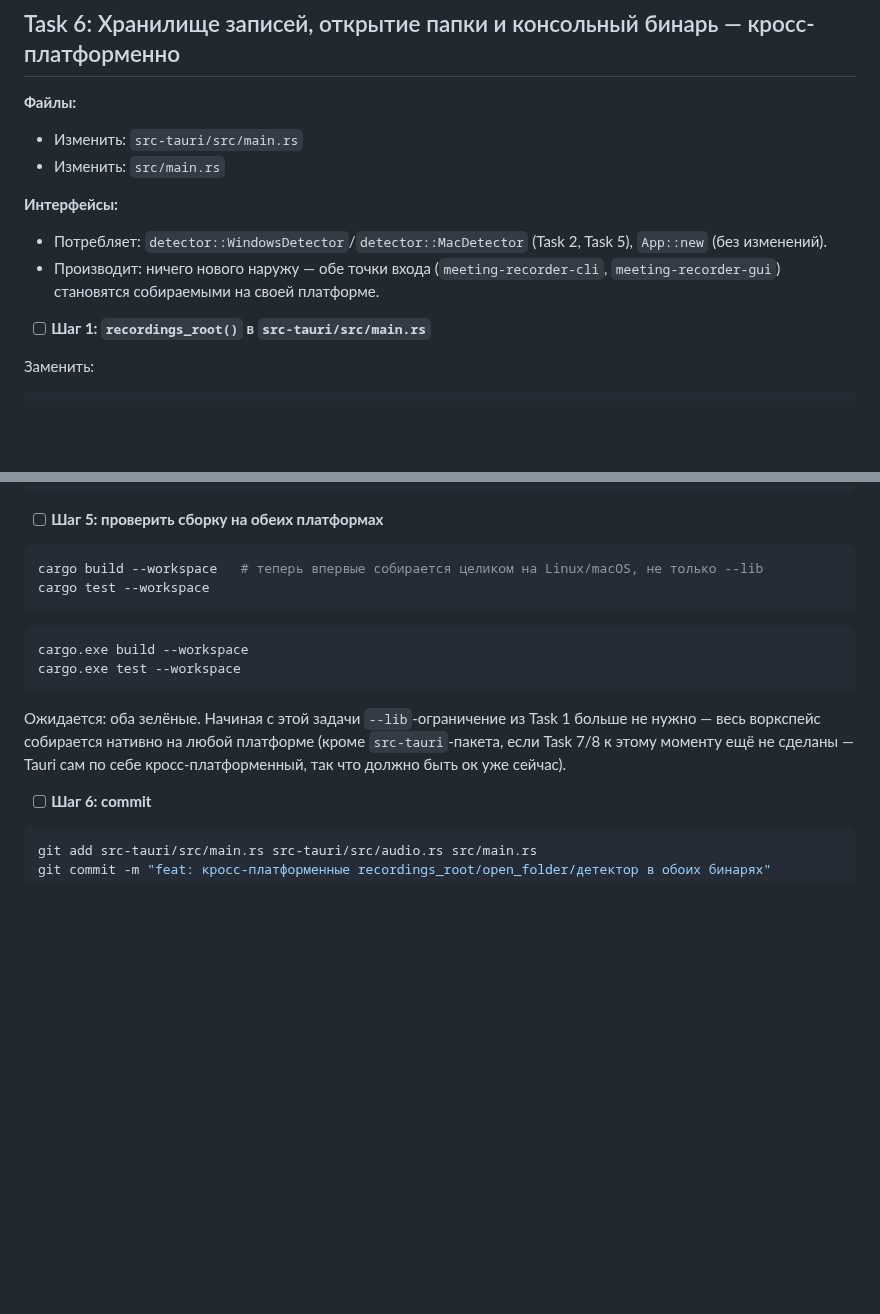
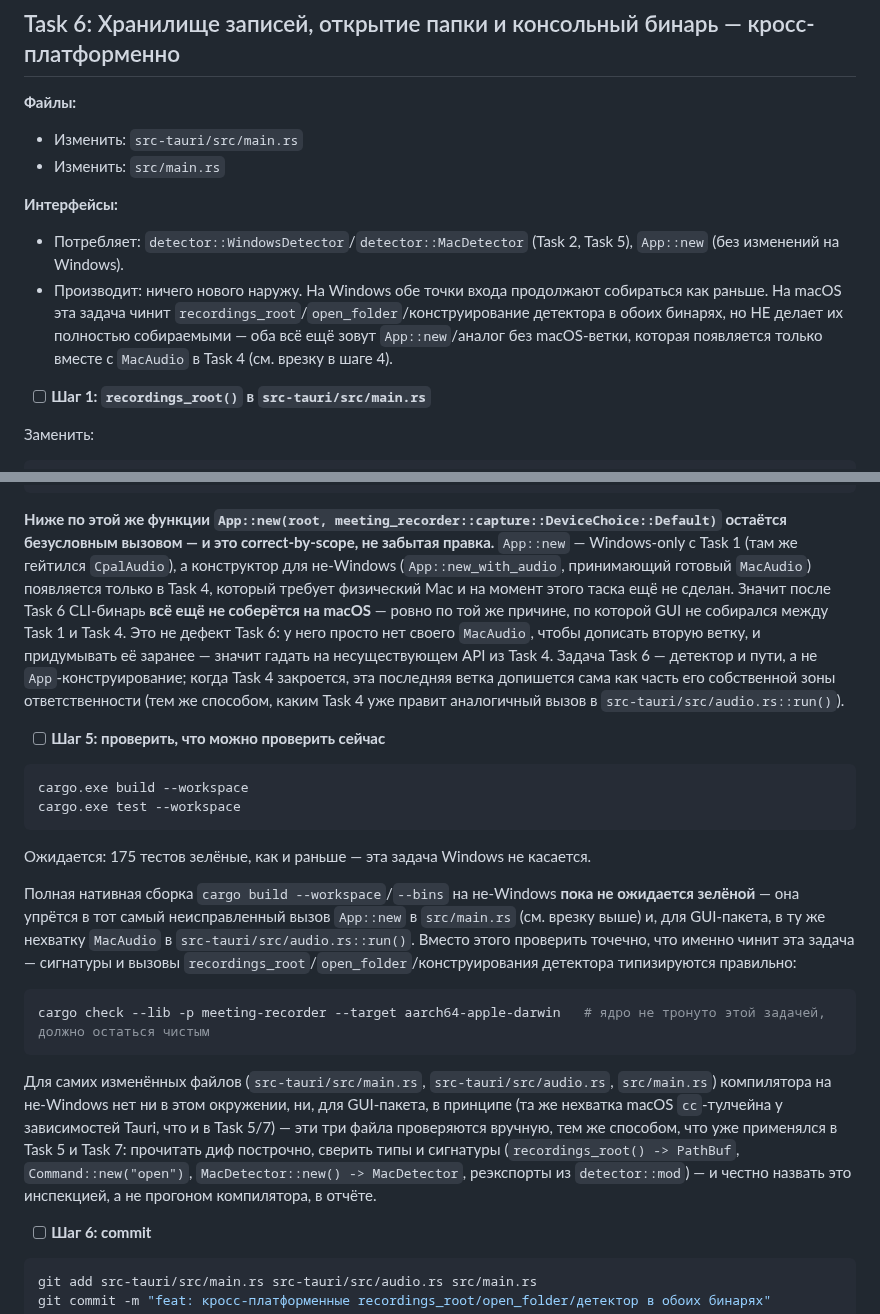
Before and after one commit to mmaximov97/meeting-recorder, a Markdown page: docs/2026-08-10-macos-port-plan.md, 2 parts joined by grey strips. Rendered like a GitHub page; blank space fills up the shorter version.

Commit message:
docs(план): честно отметить, что App::new в обоих бинарях остаётся Windows-only до Task 4

````diff
--- a/docs/2026-08-10-macos-port-plan.md
+++ b/docs/2026-08-10-macos-port-plan.md
@@ -763,8 +763,8 @@ git commit -m "feat(detector): детект звонка на macOS — изве
 - Изменить: `src/main.rs`
 
 **Интерфейсы:**
-- Потребляет: `detector::WindowsDetector`/`detector::MacDetector` (Task 2, Task 5), `App::new` (без изменений).
-- Производит: ничего нового наружу — обе точки входа (`meeting-recorder-cli`, `meeting-recorder-gui`) становятся собираемыми на своей платформе.
+- Потребляет: `detector::WindowsDetector`/`detector::MacDetector` (Task 2, Task 5), `App::new` (без изменений на Windows).
+- Производит: ничего нового наружу. На Windows обе точки входа продолжают собираться как раньше. На macOS эта задача чинит `recordings_root`/`open_folder`/конструирование детектора в обоих бинарях, но НЕ делает их полностью собираемыми — оба всё ещё зовут `App::new`/аналог без macOS-ветки, которая появляется только вместе с `MacAudio` в Task 4 (см. врезку в шаге 4).
 
 - [ ] **Шаг 1: `recordings_root()` в `src-tauri/src/main.rs`**
 
@@ -873,19 +873,24 @@ fn main() -> Result<(), Box<dyn std::error::Error>> {
 }
 ```
 
-- [ ] **Шаг 5: проверить сборку на обеих платформах**
+**Ниже по этой же функции `App::new(root, meeting_recorder::capture::DeviceChoice::Default)` остаётся безусловным вызовом — и это correct-by-scope, не забытая правка.** `App::new` — Windows-only с Task 1 (там же гейтился `CpalAudio`), а конструктор для не-Windows (`App::new_with_audio`, принимающий готовый `MacAudio`) появляется только в Task 4, который требует физический Mac и на момент этого таска ещё не сделан. Значит после Task 6 CLI-бинарь **всё ещё не соберётся на macOS** — ровно по той же причине, по которой GUI не собирался между Task 1 и Task 4. Это не дефект Task 6: у него просто нет своего `MacAudio`, чтобы дописать вторую ветку, и придумывать её заранее — значит гадать на несуществующем API из Task 4. Задача Task 6 — детектор и пути, а не `App`-конструирование; когда Task 4 закроется, эта последняя ветка допишется сама как часть его собственной зоны ответственности (тем же способом, каким Task 4 уже правит аналогичный вызов в `src-tauri/src/audio.rs::run()`).
 
-```bash
-cargo build --workspace   # теперь впервые собирается целиком на Linux/macOS, не только --lib
-cargo test --workspace
-```
+- [ ] **Шаг 5: проверить, что можно проверить сейчас**
 
 ```bash
 cargo.exe build --workspace
 cargo.exe test --workspace
 ```
 
-Ожидается: оба зелёные. Начиная с этой задачи `--lib`-ограничение из Task 1 больше не нужно — весь воркспейс собирается нативно на любой платформе (кроме `src-tauri`-пакета, если Task 7/8 к этому моменту ещё не сделаны — Tauri сам по себе кросс-платформенный, так что должно быть ок уже сейчас).
+Ожидается: 175 тестов зелёные, как и раньше — эта задача Windows не касается.
+
+Полная нативная сборка `cargo build --workspace`/`--bins` на не-Windows **пока не ожидается зелёной** — она упрётся в тот самый неисправленный вызов `App::new` в `src/main.rs` (см. врезку выше) и, для GUI-пакета, в ту же нехватку `MacAudio` в `src-tauri/src/audio.rs::run()`. Вместо этого проверить точечно, что именно чинит эта задача — сигнатуры и вызовы `recordings_root`/`open_folder`/конструирования детектора типизируются правильно:
+
+```bash
+cargo check --lib -p meeting-recorder --target aarch64-apple-darwin   # ядро не тронуто этой задачей, должно остаться чистым
+```
+
+Для самих изменённых файлов (`src-tauri/src/main.rs`, `src-tauri/src/audio.rs`, `src/main.rs`) компилятора на не-Windows нет ни в этом окружении, ни, для GUI-пакета, в принципе (та же нехватка macOS `cc`-тулчейна у зависимостей Tauri, что и в Task 5/7) — эти три файла проверяются вручную, тем же способом, что уже применялся в Task 5 и Task 7: прочитать диф построчно, сверить типы и сигнатуры (`recordings_root() -> PathBuf`, `Command::new("open")`, `MacDetector::new() -> MacDetector`, реэкспорты из `detector::mod`) — и честно назвать это инспекцией, а не прогоном компилятора, в отчёте.
 
 - [ ] **Шаг 6: commit**
 
````
